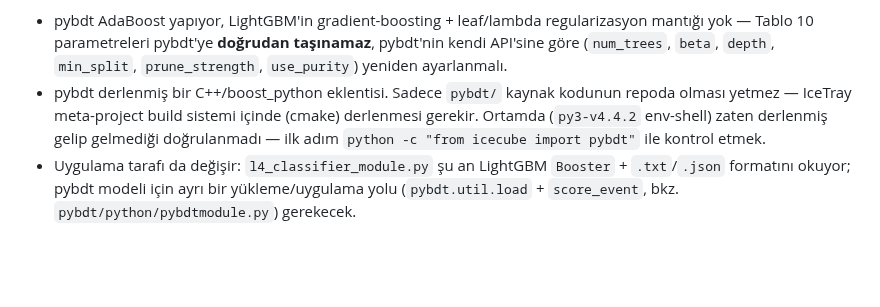
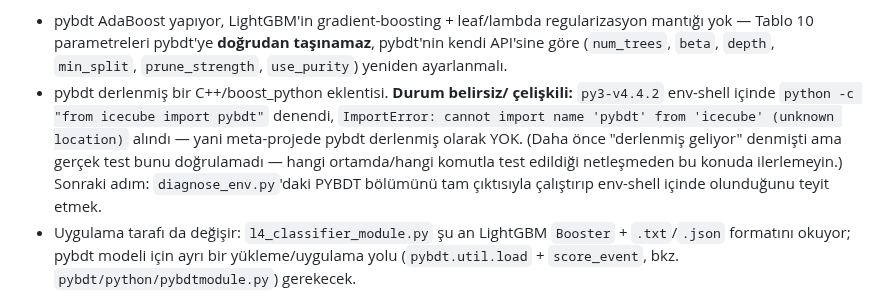
Before and after one commit to KorayGokceler/osncnextl4, a Markdown page: CLAUDE.md, the part around the change. GitHub-like rendering; blank space fills up the shorter version.

Commit message:
CLAUDE.md duzelt: pybdt derlenmis geliyor iddiasi test edilince yanlis cikti
python -c "from icecube import pybdt" ImportError verdi -- onceki
"derlenmis geliyor" bilgisi dogrulanmadan yazilmisti.

Co-Authored-By: Claude Sonnet 5 <noreply@anthropic.com>
Claude-Session: https://claude.ai/code/session_014ufb5Z65EhGdWh5kdnV6kX

```diff
--- a/CLAUDE.md
+++ b/CLAUDE.md
@@ -174,11 +174,14 @@ göz önünde bulundurmalı:
   **doğrudan taşınamaz**, pybdt'nin kendi API'sine göre (`num_trees`,
   `beta`, `depth`, `min_split`, `prune_strength`, `use_purity`) yeniden
   ayarlanmalı.
-- pybdt derlenmiş bir C++/boost_python eklentisi. Sadece `pybdt/`
-  kaynak kodunun repoda olması yetmez — IceTray meta-project build
-  sistemi içinde (cmake) derlenmesi gerekir. Ortamda (`py3-v4.4.2`
-  env-shell) zaten derlenmiş gelip gelmediği doğrulanmadı — ilk adım
-  `python -c "from icecube import pybdt"` ile kontrol etmek.
+- pybdt derlenmiş bir C++/boost_python eklentisi. **Durum belirsiz/
+  çelişkili:** `py3-v4.4.2` env-shell içinde `python -c "from icecube
+  import pybdt"` denendi, `ImportError: cannot import name 'pybdt' from
+  'icecube' (unknown location)` alındı — yani meta-projede pybdt derlenmiş
+  olarak YOK. (Daha önce "derlenmiş geliyor" denmişti ama gerçek test bunu
+  doğrulamadı — hangi ortamda/hangi komutla test edildiği netleşmeden bu
+  konuda ilerlemeyin.) Sonraki adım: `diagnose_env.py`'daki PYBDT bölümünü
+  tam çıktısıyla çalıştırıp env-shell içinde olunduğunu teyit etmek.
 - Uygulama tarafı da değişir: `l4_classifier_module.py` şu an LightGBM
   `Booster` + `.txt`/`.json` formatını okuyor; pybdt modeli için ayrı
   bir yükleme/uygulama yolu (`pybdt.util.load` + `score_event`, bkz.
```
